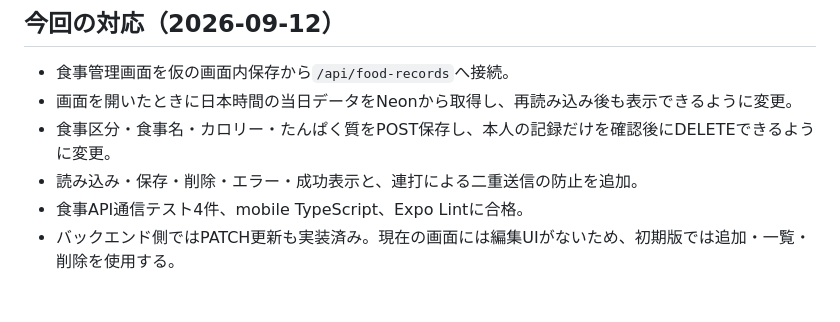
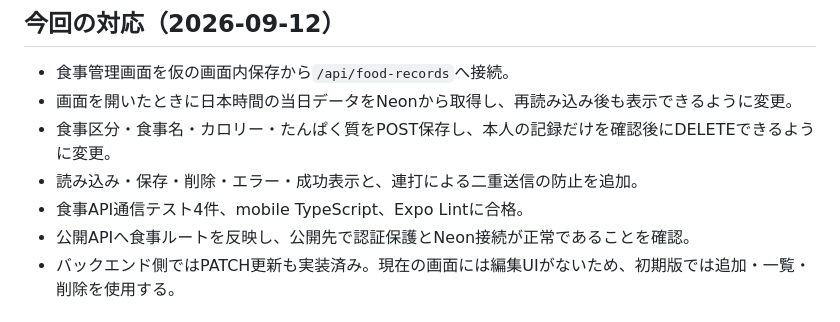
Before and after one commit to kokura-yuta/kintore-pass, a Markdown page: FRONTEND_PROGRESS.md, the part around the change. Rendered like a GitHub page.

```diff
--- a/FRONTEND_PROGRESS.md
+++ b/FRONTEND_PROGRESS.md
@@ -12,6 +12,7 @@ Codexはフロントエンドを変更するたびに、このファイルも更
 - 食事区分・食事名・カロリー・たんぱく質をPOST保存し、本人の記録だけを確認後にDELETEできるように変更。
 - 読み込み・保存・削除・エラー・成功表示と、連打による二重送信の防止を追加。
 - 食事API通信テスト4件、mobile TypeScript、Expo Lintに合格。
+- 公開APIへ食事ルートを反映し、公開先で認証保護とNeon接続が正常であることを確認。
 - バックエンド側ではPATCH更新も実装済み。現在の画面には編集UIがないため、初期版では追加・一覧・削除を使用する。
 
 ## 今回の対応（2026-09-07）
```
Also changed, not shown: BACKEND_ROADMAP.md (+4 -1 lines).
